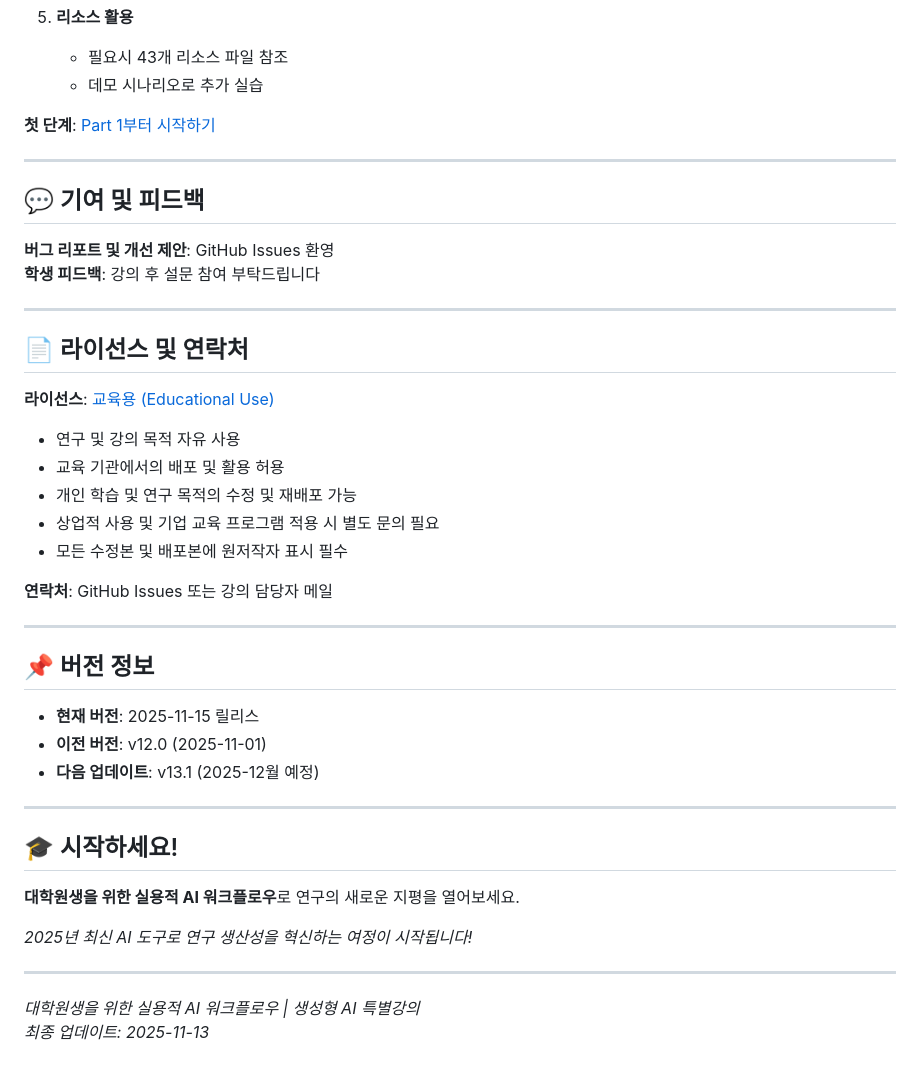
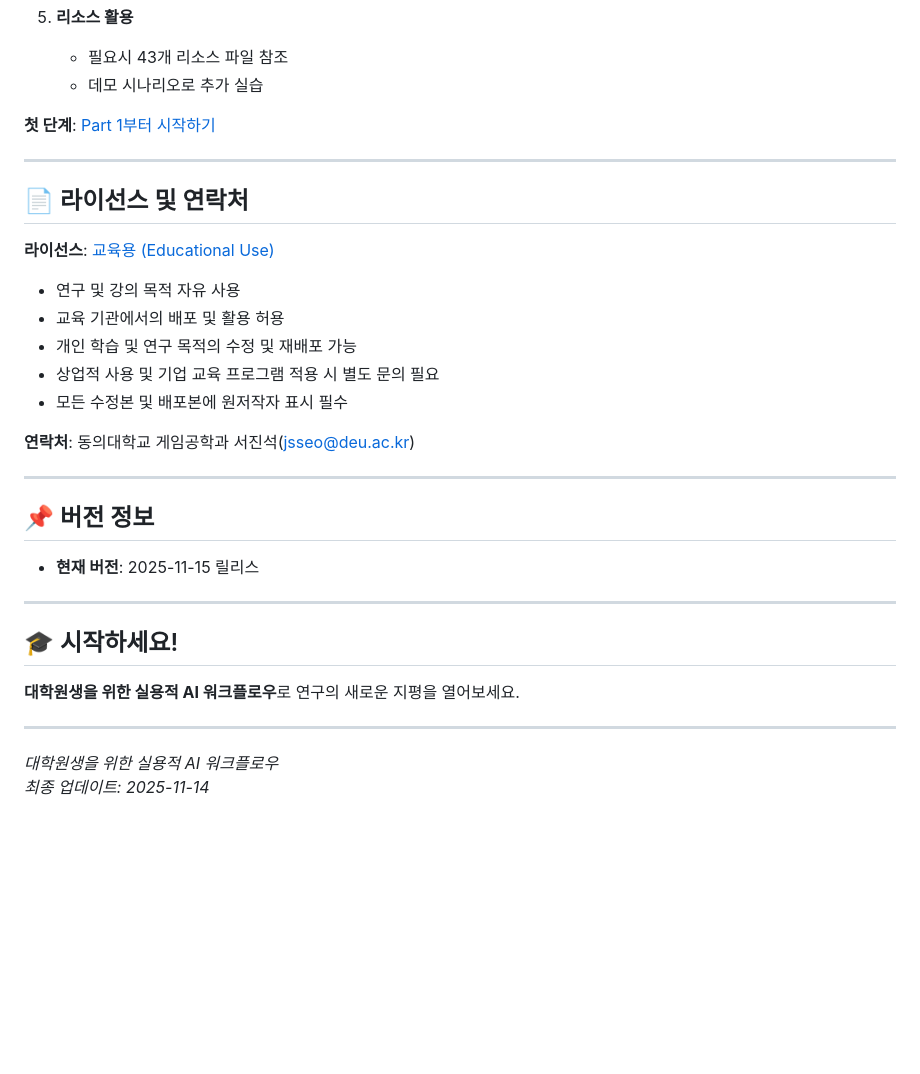
Before and after one commit to seo-jinseok/practical-ai-workflow-grad-students, a Markdown page: README.md, the part around the change printed below. Drawn GitHub-style; blank space fills up the shorter version.

```diff
--- a/README.md
+++ b/README.md
@@ -267,13 +262,6 @@ Part 3 (36번 성공 사례 + 42번 협업 워크플로우)
 
 ---
 
-## 💬 기여 및 피드백
-
-**버그 리포트 및 개선 제안**: GitHub Issues 환영
-**학생 피드백**: 강의 후 설문 참여 부탁드립니다
-
----
-
 ## 📄 라이선스 및 연락처
 
 **라이선스**: [교육용 (Educational Use)](./LICENSE)
@@ -284,15 +272,13 @@ Part 3 (36번 성공 사례 + 42번 협업 워크플로우)
 - 상업적 사용 및 기업 교육 프로그램 적용 시 별도 문의 필요
 - 모든 수정본 및 배포본에 원저작자 표시 필수
 
-**연락처**: GitHub Issues 또는 강의 담당자 메일
+**연락처**: 동의대학교 게임공학과 서진석(jsseo@deu.ac.kr)
 
 ---
 
 ## 📌 버전 정보
 
 - **현재 버전**: 2025-11-15 릴리스
-- **이전 버전**: v12.0 (2025-11-01)
-- **다음 업데이트**: v13.1 (2025-12월 예정)
 
 ---
 
@@ -300,9 +286,7 @@ Part 3 (36번 성공 사례 + 42번 협업 워크플로우)
 
 **대학원생을 위한 실용적 AI 워크플로우**로 연구의 새로운 지평을 열어보세요.
 
-*2025년 최신 AI 도구로 연구 생산성을 혁신하는 여정이 시작됩니다!*
-
 ---
 
-*대학원생을 위한 실용적 AI 워크플로우 | 생성형 AI 특별강의*
-*최종 업데이트: 2025-11-13*
+*대학원생을 위한 실용적 AI 워크플로우*
+*최종 업데이트: 2025-11-14*
```
Also changed, not shown: other parts of README.md (+7 -12 lines), Practical_AI_Workflow_for_Grad_Students_Part1.md (+29 -125 lines).
